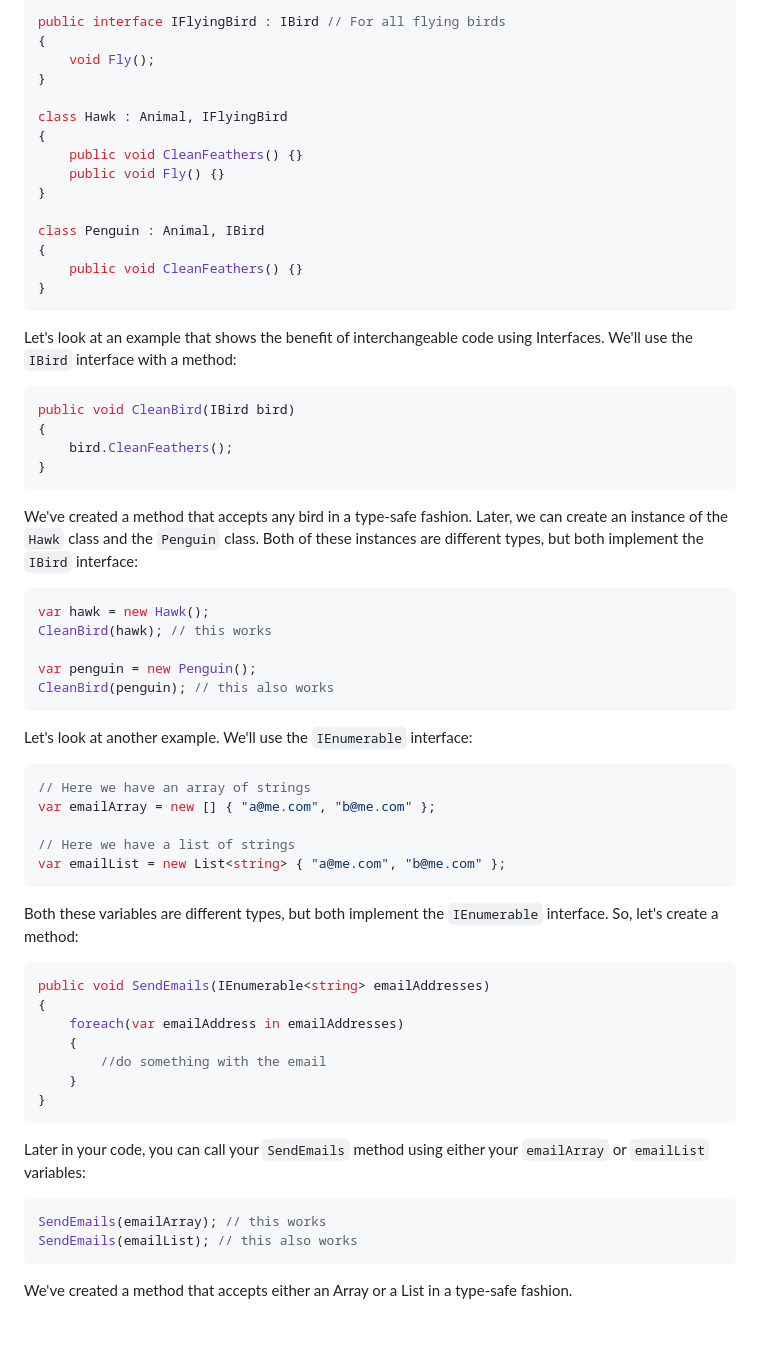
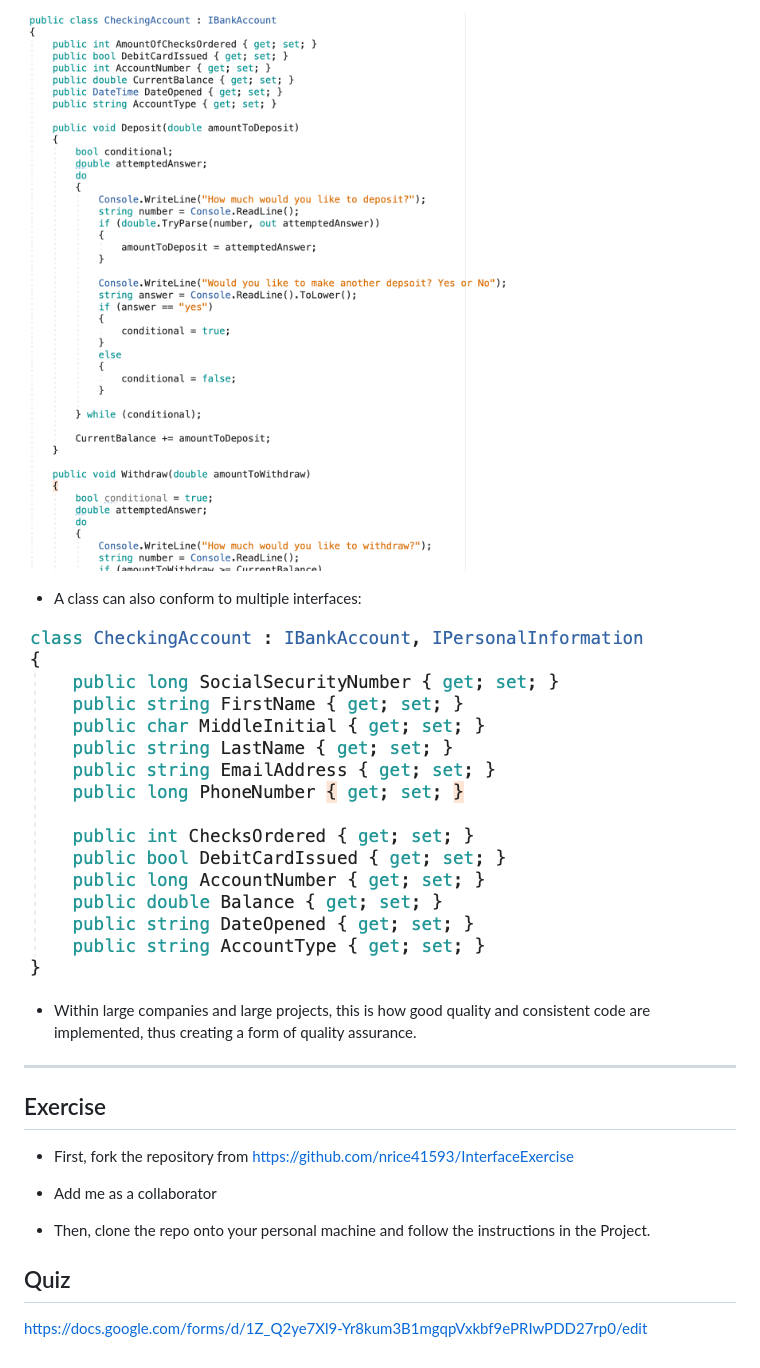
Before and after one commit to truecodersio/learn.truecoders.io, a Markdown page: learn/csharp/interfaces.md, the part around the change printed below. Drawn GitHub-style; pictures changed too: learn/images/interfacesEx3.png (added), learn/images/interfacesEx4.png (added); blank space fills up the shorter version.

````diff
--- a/learn/csharp/interfaces.md
+++ b/learn/csharp/interfaces.md
@@ -68,67 +39,22 @@ public interface IBird // For all birds
 
-public interface IFlyingBird : IBird // For all flying birds
-{
-    void Fly();
-}
+![Interfaces](../images/interfacesEx3.png "Interfaces")
 
-class Hawk : Animal, IFlyingBird
-{
-    public void CleanFeathers() {}
-    public void Fly() {}
-}
+* A class can also conform to multiple interfaces:
 
-class Penguin : Animal, IBird
-{
-    public void CleanFeathers() {}
-}
-```
+![Interfaces](../images/interfacesEx4.png "Interfaces")
 
-Let's look at an example that shows the benefit of interchangeable code using Interfaces. We'll use the `IBird` interface with a method:
+* Within large companies and large projects, this is how good quality and consistent code are implemented, thus creating a form of quality assurance.
 
-```csharp
-public void CleanBird(IBird bird)
-{
-    bird.CleanFeathers();
-}
-```
+---
 
-We've created a method that accepts any bird in a type-safe fashion. Later, we can create an instance of the `Hawk` class and the `Penguin` class. Both of these instances are different types, but both implement the `IBird` interface:
+## Exercise
 
-```csharp
-var hawk = new Hawk();
-CleanBird(hawk); // this works
+* First, fork the repository from <https://github.com/nrice41593/InterfaceExercise>
 
-var penguin = new Penguin();
-CleanBird(penguin); // this also works
-```
+* Add me as a collaborator
 
-Let's look at another example. We'll use the `IEnumerable` interface:
+* Then, clone the repo onto your personal machine and follow the instructions in the Project.
 
-```csharp
-// Here we have an array of strings
-var emailArray = new [] { "a@me.com", "b@me.com" };
+## Quiz
 
-// Here we have a list of strings
-var emailList = new List<string> { "a@me.com", "b@me.com" };
-```
-
-Both these variables are different types, but both implement the `IEnumerable` interface. So, let's create a method:
-
-```csharp
-public void SendEmails(IEnumerable<string> emailAddresses)
-{
-    foreach(var emailAddress in emailAddresses)
-    {
-        //do something with the email
-    }
-}
-```
-
-Later in your code, you can call your `SendEmails` method using either your `emailArray` or `emailList` variables:
-
-```csharp
-SendEmails(emailArray); // this works
-SendEmails(emailList); // this also works
-```
-
-We've created a method that accepts either an Array or a List in a type-safe fashion.
+<https://docs.google.com/forms/d/1Z_Q2ye7Xl9-Yr8kum3B1mgqpVxkbf9ePRIwPDD27rp0/edit>
````
Also changed, not shown: other parts of learn/csharp/interfaces.md (+19 -48 lines), learn/images/interfacesEx0.png (added), learn/images/interfacesEx1.png (added), learn/images/interfacesEx2.png (added).
